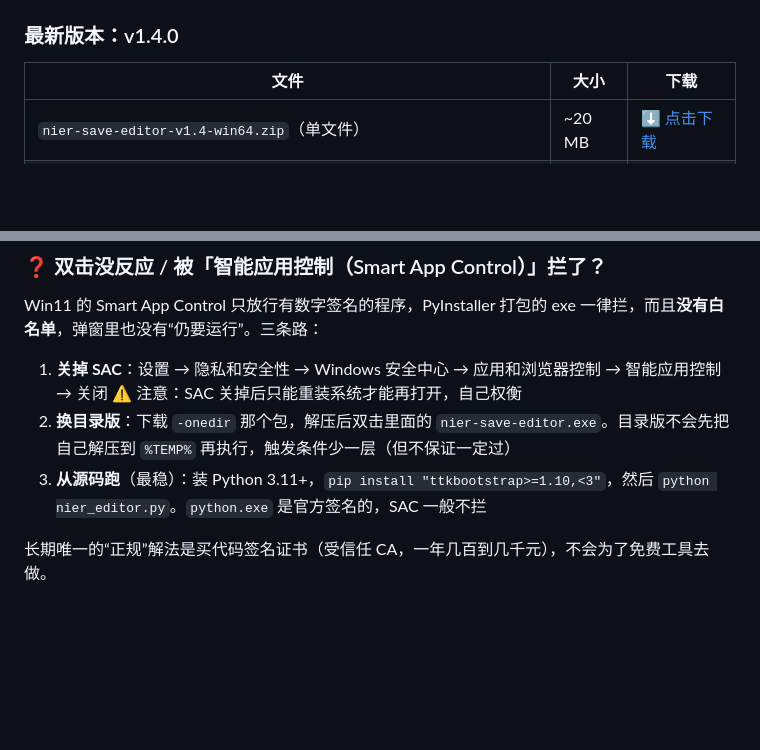
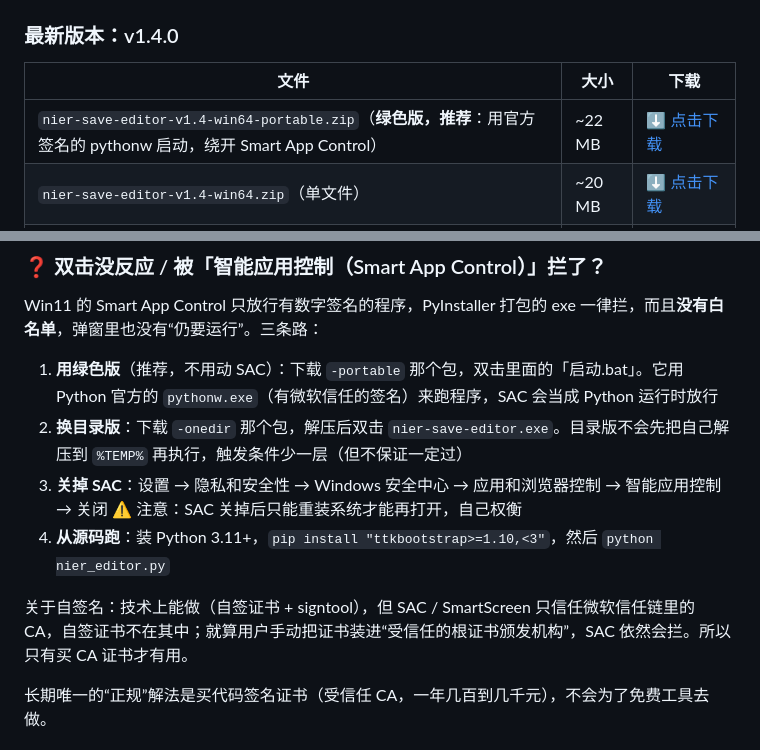
Before and after one commit to 1jiulaoye/nieR-automata-save-editor, a Markdown page: README.md, 2 parts joined by grey strips. Rendered like a GitHub page; blank space fills up the shorter version.

Commit message:
docs: 增加绿色版下载（官方签名 pythonw 启动，绕开 Smart App Control）与自签名说明

```diff
--- a/README.md
+++ b/README.md
@@ -78,6 +78,7 @@
 
 | 文件 | 大小 | 下载 |
 |------|------|------|
+| `nier-save-editor-v1.4-win64-portable.zip`（**绿色版，推荐**：用官方签名的 pythonw 启动，绕开 Smart App Control） | ~22 MB | [⬇️ 点击下载](https://github.com/1jiulaoye/nieR-automata-save-editor/releases/download/v1.4.0/nier-save-editor-v1.4-win64-portable.zip) |
 | `nier-save-editor-v1.4-win64.zip`（单文件） | ~20 MB | [⬇️ 点击下载](https://github.com/1jiulaoye/nieR-automata-save-editor/releases/download/v1.4.0/nier-save-editor-v1.4-win64.zip) |
 | `nier-save-editor-v1.4-win64-onedir.zip`（目录版，被 Smart App Control 拦时试这个） | ~20 MB | [⬇️ 点击下载](https://github.com/1jiulaoye/nieR-automata-save-editor/releases/download/v1.4.0/nier-save-editor-v1.4-win64-onedir.zip) |
 | 历史版本 | — | [Releases](https://github.com/1jiulaoye/nieR-automata-save-editor/releases) |
@@ -186,10 +187,13 @@ $ python3 selftest.py
 ### ❓ 双击没反应 / 被「智能应用控制（Smart App Control）」拦了？
 Win11 的 Smart App Control 只放行有数字签名的程序，PyInstaller 打包的 exe 一律拦，而且**没有白名单**，弹窗里也没有“仍要运行”。三条路：
 
-1. **关掉 SAC**：设置 → 隐私和安全性 → Windows 安全中心 → 应用和浏览器控制 → 智能应用控制 → 关闭
+1. **用绿色版**（推荐，不用动 SAC）：下载 `-portable` 那个包，双击里面的「启动.bat」。它用 Python 官方的 `pythonw.exe`（有微软信任的签名）来跑程序，SAC 会当成 Python 运行时放行
+2. **换目录版**：下载 `-onedir` 那个包，解压后双击 `nier-save-editor.exe`。目录版不会先把自己解压到 `%TEMP%` 再执行，触发条件少一层（但不保证一定过）
+3. **关掉 SAC**：设置 → 隐私和安全性 → Windows 安全中心 → 应用和浏览器控制 → 智能应用控制 → 关闭
    ⚠️ 注意：SAC 关掉后只能重装系统才能再打开，自己权衡
-2. **换目录版**：下载 `-onedir` 那个包，解压后双击里面的 `nier-save-editor.exe`。目录版不会先把自己解压到 `%TEMP%` 再执行，触发条件少一层（但不保证一定过）
-3. **从源码跑**（最稳）：装 Python 3.11+，`pip install "ttkbootstrap>=1.10,<3"`，然后 `python nier_editor.py`。`python.exe` 是官方签名的，SAC 一般不拦
+4. **从源码跑**：装 Python 3.11+，`pip install "ttkbootstrap>=1.10,<3"`，然后 `python nier_editor.py`
+
+关于自签名：技术上能做（自签证书 + signtool），但 SAC / SmartScreen 只信任微软信任链里的 CA，自签证书不在其中；就算用户手动把证书装进“受信任的根证书颁发机构”，SAC 依然会拦。所以只有买 CA 证书才有用。
 
 长期唯一的“正规”解法是买代码签名证书（受信任 CA，一年几百到几千元），不会为了免费工具去做。
 
```
